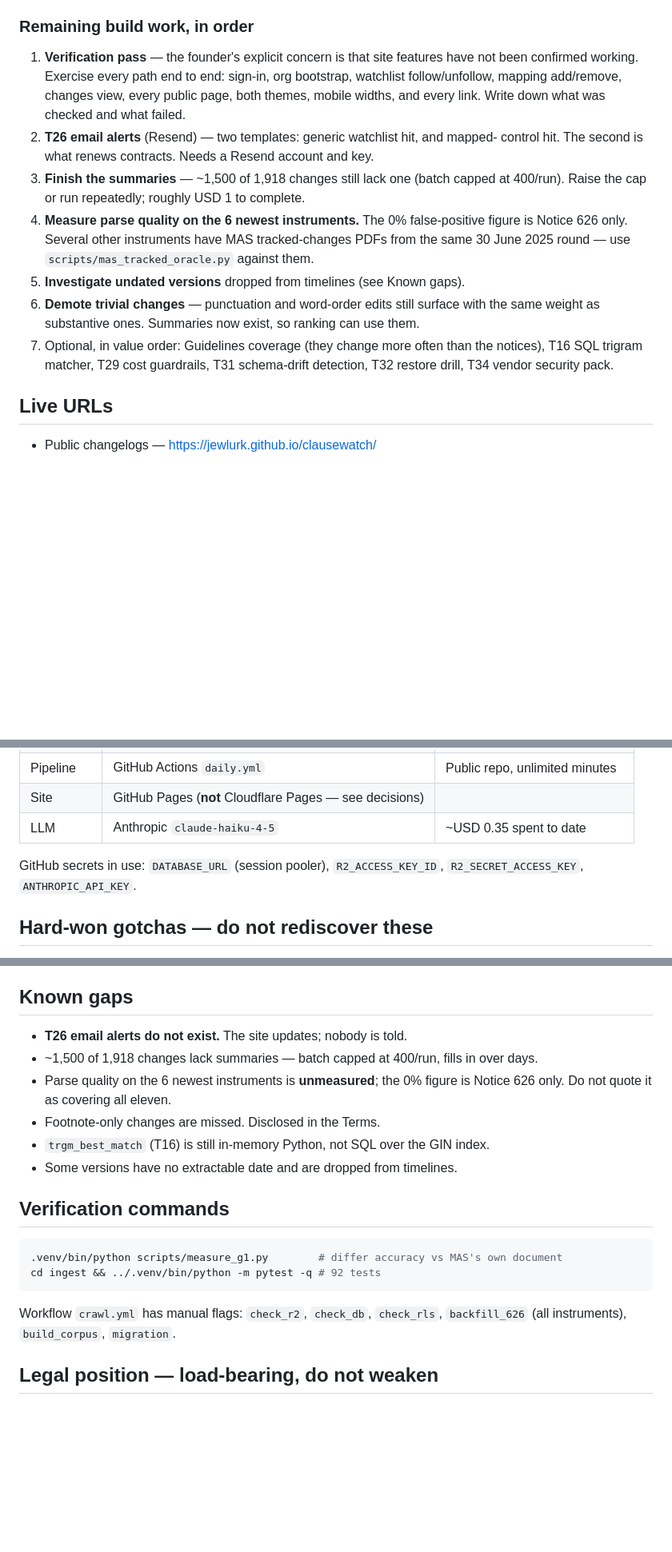
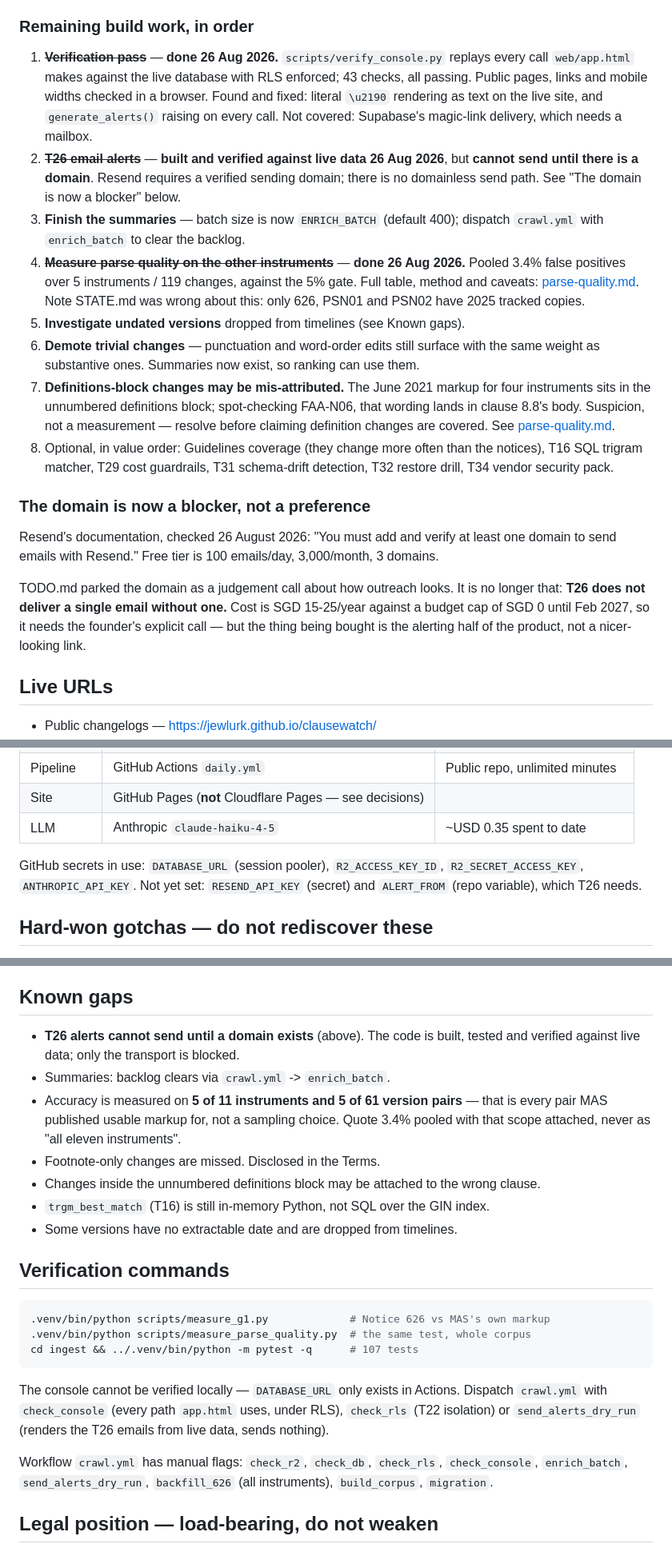
Before and after one commit to jewlurk/clausewatch, a Markdown page: docs/STATE.md, 3 parts joined by grey strips. Shown at 80% size. GitHub-like rendering; blank space fills up the shorter version.

Commit message:
STATE: record the verification pass, T26, and the corpus-wide accuracy figure
Co-Authored-By: Claude Opus 5 <noreply@anthropic.com>

````diff
--- a/docs/STATE.md
+++ b/docs/STATE.md
@@ -32,23 +32,41 @@ raised, considered, and decided. Treat G3 as scheduled, not as neglected.
 
 ### Remaining build work, in order
 
-1. **Verification pass** — the founder's explicit concern is that site features have
-   not been confirmed working. Exercise every path end to end: sign-in, org bootstrap,
-   watchlist follow/unfollow, mapping add/remove, changes view, every public page, both
-   themes, mobile widths, and every link. Write down what was checked and what failed.
-2. **T26 email alerts** (Resend) — two templates: generic watchlist hit, and mapped-
-   control hit. The second is what renews contracts. Needs a Resend account and key.
-3. **Finish the summaries** — ~1,500 of 1,918 changes still lack one (batch capped at
-   400/run). Raise the cap or run repeatedly; roughly USD 1 to complete.
-4. **Measure parse quality on the 6 newest instruments.** The 0% false-positive figure
-   is Notice 626 only. Several other instruments have MAS tracked-changes PDFs from the
-   same 30 June 2025 round — use `scripts/mas_tracked_oracle.py` against them.
+1. ~~**Verification pass**~~ — **done 26 Aug 2026.** `scripts/verify_console.py` replays
+   every call `web/app.html` makes against the live database with RLS enforced; 43
+   checks, all passing. Public pages, links and mobile widths checked in a browser.
+   Found and fixed: literal `\u2190` rendering as text on the live site, and
+   `generate_alerts()` raising on every call. Not covered: Supabase's magic-link
+   delivery, which needs a mailbox.
+2. ~~**T26 email alerts**~~ — **built and verified against live data 26 Aug 2026**, but
+   **cannot send until there is a domain**. Resend requires a verified sending domain;
+   there is no domainless send path. See "The domain is now a blocker" below.
+3. **Finish the summaries** — batch size is now `ENRICH_BATCH` (default 400); dispatch
+   `crawl.yml` with `enrich_batch` to clear the backlog.
+4. ~~**Measure parse quality on the other instruments**~~ — **done 26 Aug 2026.** Pooled
+   3.4% false positives over 5 instruments / 119 changes, against the 5% gate. Full
+   table, method and caveats: [parse-quality.md](parse-quality.md). Note STATE.md was
+   wrong about this: only 626, PSN01 and PSN02 have 2025 tracked copies.
 5. **Investigate undated versions** dropped from timelines (see Known gaps).
 6. **Demote trivial changes** — punctuation and word-order edits still surface with the
    same weight as substantive ones. Summaries now exist, so ranking can use them.
-7. Optional, in value order: Guidelines coverage (they change more often than the
+7. **Definitions-block changes may be mis-attributed.** The June 2021 markup for four
+   instruments sits in the unnumbered definitions block; spot-checking FAA-N06, that
+   wording lands in clause 8.8's body. Suspicion, not a measurement — resolve before
+   claiming definition changes are covered. See [parse-quality.md](parse-quality.md).
+8. Optional, in value order: Guidelines coverage (they change more often than the
    notices), T16 SQL trigram matcher, T29 cost guardrails, T31 schema-drift detection,
    T32 restore drill, T34 vendor security pack.
+
+### The domain is now a blocker, not a preference
+
+Resend's documentation, checked 26 August 2026: "You must add and verify at least one
+domain to send emails with Resend." Free tier is 100 emails/day, 3,000/month, 3 domains.
+
+TODO.md parked the domain as a judgement call about how outreach looks. It is no longer
+that: **T26 does not deliver a single email without one.** Cost is SGD 15-25/year against
+a budget cap of SGD 0 until Feb 2027, so it needs the founder's explicit call — but the
+thing being bought is the alerting half of the product, not a nicer-looking link.
 
 ## Live URLs
 
@@ -68,7 +86,8 @@ raised, considered, and decided. Treat G3 as scheduled, not as neglected.
 | LLM | Anthropic `claude-haiku-4-5` | ~USD 0.35 spent to date |
 
 GitHub secrets in use: `DATABASE_URL` (session pooler), `R2_ACCESS_KEY_ID`,
-`R2_SECRET_ACCESS_KEY`, `ANTHROPIC_API_KEY`.
+`R2_SECRET_ACCESS_KEY`, `ANTHROPIC_API_KEY`. Not yet set: `RESEND_API_KEY` (secret)
+and `ALERT_FROM` (repo variable), which T26 needs.
 
 ## Hard-won gotchas — do not rediscover these
 
@@ -110,23 +140,33 @@ GitHub secrets in use: `DATABASE_URL` (session pooler), `R2_ACCESS_KEY_ID`,
 
 ## Known gaps
 
-- **T26 email alerts do not exist.** The site updates; nobody is told.
-- ~1,500 of 1,918 changes lack summaries — batch capped at 400/run, fills in over days.
-- Parse quality on the 6 newest instruments is **unmeasured**; the 0% figure is Notice
-  626 only. Do not quote it as covering all eleven.
+- **T26 alerts cannot send until a domain exists** (above). The code is built, tested
+  and verified against live data; only the transport is blocked.
+- Summaries: backlog clears via `crawl.yml` -> `enrich_batch`.
+- Accuracy is measured on **5 of 11 instruments and 5 of 61 version pairs** — that is
+  every pair MAS published usable markup for, not a sampling choice. Quote 3.4% pooled
+  with that scope attached, never as "all eleven instruments".
 - Footnote-only changes are missed. Disclosed in the Terms.
+- Changes inside the unnumbered definitions block may be attached to the wrong clause.
 - `trgm_best_match` (T16) is still in-memory Python, not SQL over the GIN index.
 - Some versions have no extractable date and are dropped from timelines.
 
 ## Verification commands
 
 ```bash
-.venv/bin/python scripts/measure_g1.py        # differ accuracy vs MAS's own document
-cd ingest && ../.venv/bin/python -m pytest -q # 92 tests
+.venv/bin/python scripts/measure_g1.py             # Notice 626 vs MAS's own markup
+.venv/bin/python scripts/measure_parse_quality.py  # the same test, whole corpus
+cd ingest && ../.venv/bin/python -m pytest -q      # 107 tests
 ```
 
+The console cannot be verified locally — `DATABASE_URL` only exists in Actions. Dispatch
+`crawl.yml` with `check_console` (every path `app.html` uses, under RLS), `check_rls`
+(T22 isolation) or `send_alerts_dry_run` (renders the T26 emails from live data, sends
+nothing).
+
 Workflow `crawl.yml` has manual flags: `check_r2`, `check_db`, `check_rls`,
-`backfill_626` (all instruments), `build_corpus`, `migration`.
+`check_console`, `enrich_batch`, `send_alerts_dry_run`, `backfill_626` (all
+instruments), `build_corpus`, `migration`.
 
 ## Legal position — load-bearing, do not weaken
 
````
Also changed, not shown: other parts of docs/STATE.md (+14 -3 lines).
